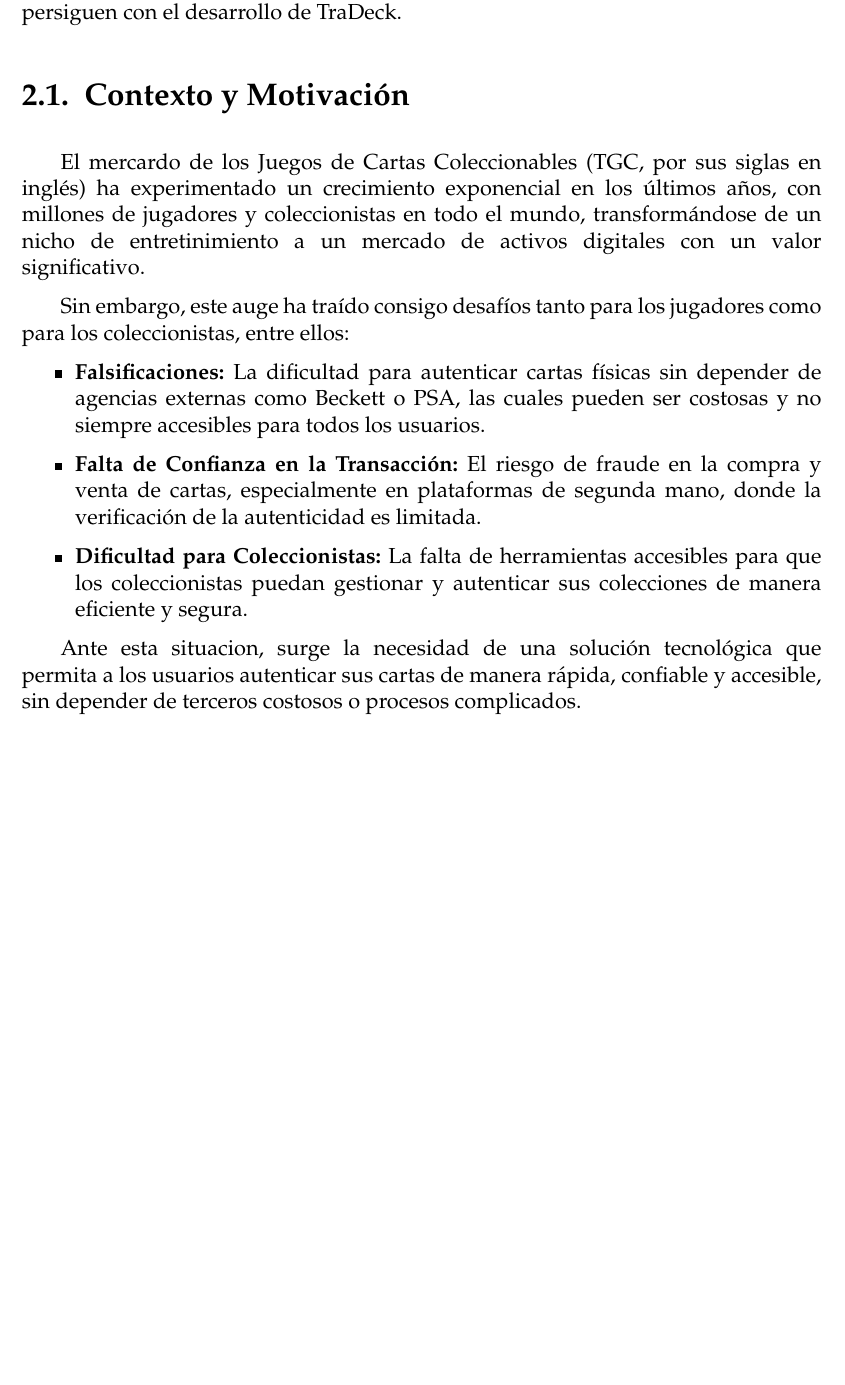
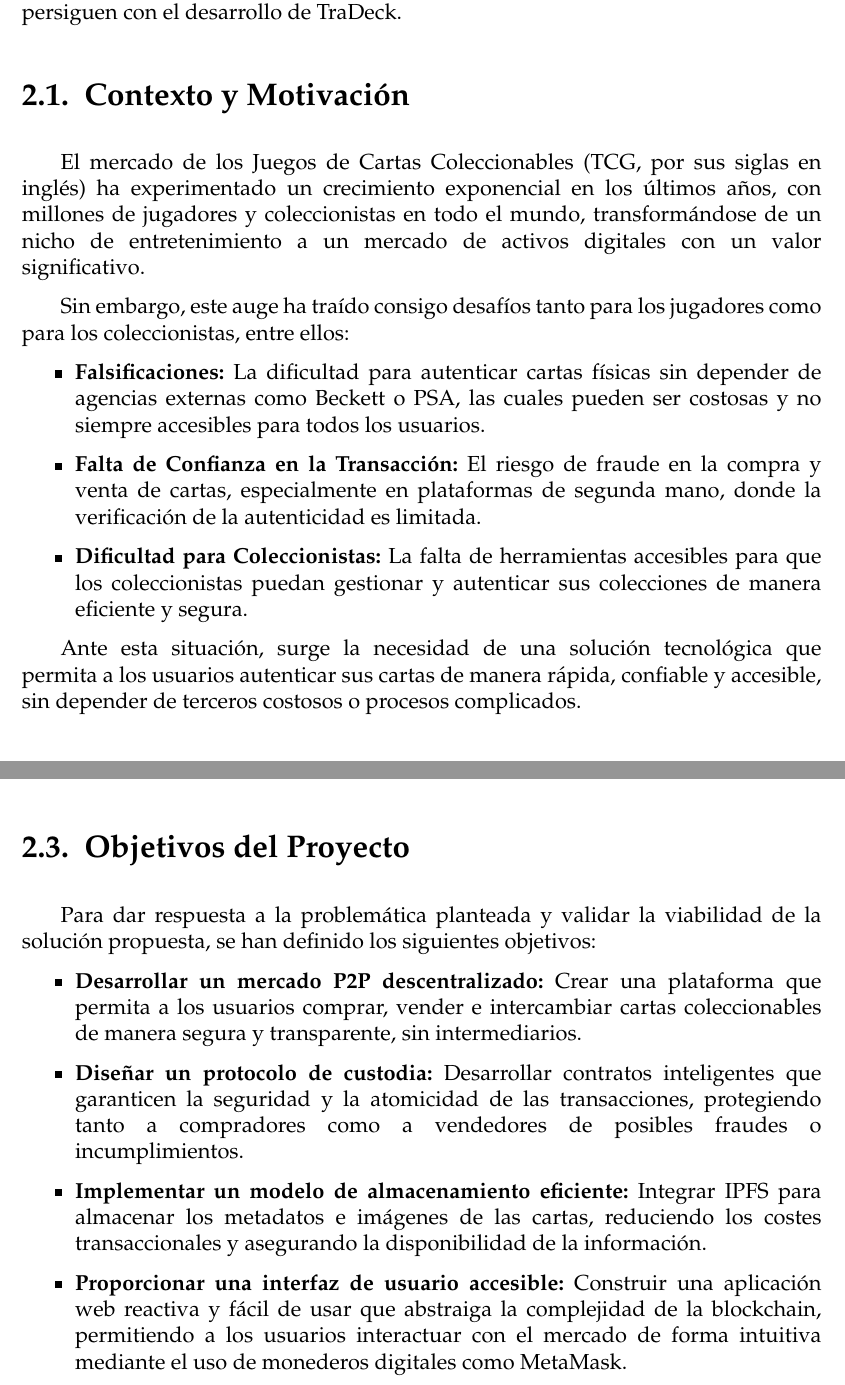
Before and after one commit to rafseggom/TraDeck, a LaTeX thesis (docs/memoria/memoria.tex, which reads docs/memoria/sections/01_Introduccion.tex): part of page 17 of 27 before the commit and two parts of pages 17 and 18 of 27 after it, the two joined at a grey line, cut so that both start at the same text, the shorter picture padded with empty space. Compiled offline with pdfLaTeX.

Commit message:
docs: correcciones y Objetivos del Proyecto
Co-authored-by: Copilot <copilot@github.com>

```diff
--- a/docs/memoria/sections/01_Introduccion.tex
+++ b/docs/memoria/sections/01_Introduccion.tex
@@ -4,9 +4,9 @@ Este primer capítulo expone el contexto actual del mercado de cartas colecciona
 detrás del proyecto y los objetivos principales que se persiguen con el desarrollo de TraDeck.
 
 \section{Contexto y Motivación}
-El mercardo de los Juegos de Cartas Coleccionables (TGC, por sus siglas en inglés) ha experimentado un
+El mercado de los Juegos de Cartas Coleccionables (TCG, por sus siglas en inglés) ha experimentado un
 crecimiento exponencial en los últimos años, con millones de jugadores y coleccionistas en todo el mundo,
-transformándose de un nicho de entretinimiento a un mercado de activos digitales con un valor significativo.
+transformándose de un nicho de entretenimiento a un mercado de activos digitales con un valor significativo.
 
 Sin embargo, este auge ha traído consigo desafíos tanto para los jugadores como para los coleccionistas, entre
 ellos:
@@ -20,7 +20,7 @@ ellos:
     puedan gestionar y autenticar sus colecciones de manera eficiente y segura.
 \end{itemize}
 
-Ante esta situacion, surge la necesidad de una solución tecnológica que permita a los usuarios autenticar sus cartas
+Ante esta situación, surge la necesidad de una solución tecnológica que permita a los usuarios autenticar sus cartas
 de manera rápida, confiable y accesible, sin depender de terceros costosos o procesos complicados.
 
 \section{Estado del Arte y Tecnologías Investigadas}
@@ -41,3 +41,28 @@ La investigación nos ha llevado a plantear una arquitectura híbrida que se apo
     System) para almacenar de manera descentralizada los datos asociados a cada carta, asegurando su disponibilidad y
     resistencia a la censura.
 \end{itemize}
+
+%Respuesta a por qué no se ha utilizado el ERC-1155: "Lo evaluamos durante la fase de investigación, pero lo descartamos
+%por la naturaleza de nuestro modelo de negocio. TraDeck certifica cartas coleccionables donde el estado físico y el número
+%de serie son cruciales. El ERC-1155 está optimizado para 'ediciones' o lotes de objetos idénticos, mientras que nosotros
+%necesitábamos la trazabilidad 1 a 1 estricta que proporciona el ERC-721. Además, separar la lógica en dos contratos
+%(ERC-20 y 721) nos permitió aplicar el principio de responsabilidad única, haciendo que el patrón Escrow fuera mucho más
+%seguro y fácil de auditar."
+
+\section{Objetivos del Proyecto}
+
+Para dar respuesta a la problemática planteada y validar la viabilidad de la solución propuesta, se han definido los siguientes
+objetivos:
+
+\begin{itemize}
+    \item \textbf{Desarrollar un mercado P2P descentralizado:} Crear una plataforma que permita a los usuarios comprar,
+    vender e intercambiar cartas coleccionables de manera segura y transparente, sin intermediarios.
+    \item \textbf{Diseñar un protocolo de custodia:} Desarrollar contratos inteligentes que garanticen la seguridad y la atomicidad de las
+    transacciones, protegiendo tanto a compradores como a vendedores de posibles fraudes o incumplimientos.
+    \item \textbf{Implementar un modelo de almacenamiento eficiente:} Integrar IPFS para almacenar los metadatos e imágenes de las cartas,
+    reduciendo los costes transaccionales y asegurando la disponibilidad de la información.
+    \item \textbf{Proporcionar una interfaz de usuario accesible:} Construir una aplicación web reactiva y fácil de usar que
+    abstraiga la complejidad de la blockchain, permitiendo a los usuarios interactuar con el mercado de forma intuitiva mediante
+    el uso de monederos digitales como MetaMask.
+
+\end{itemize}
```
Also changed, not shown: docs/memoria/sections/01_Introduccion.tex (2 more changed lines).
